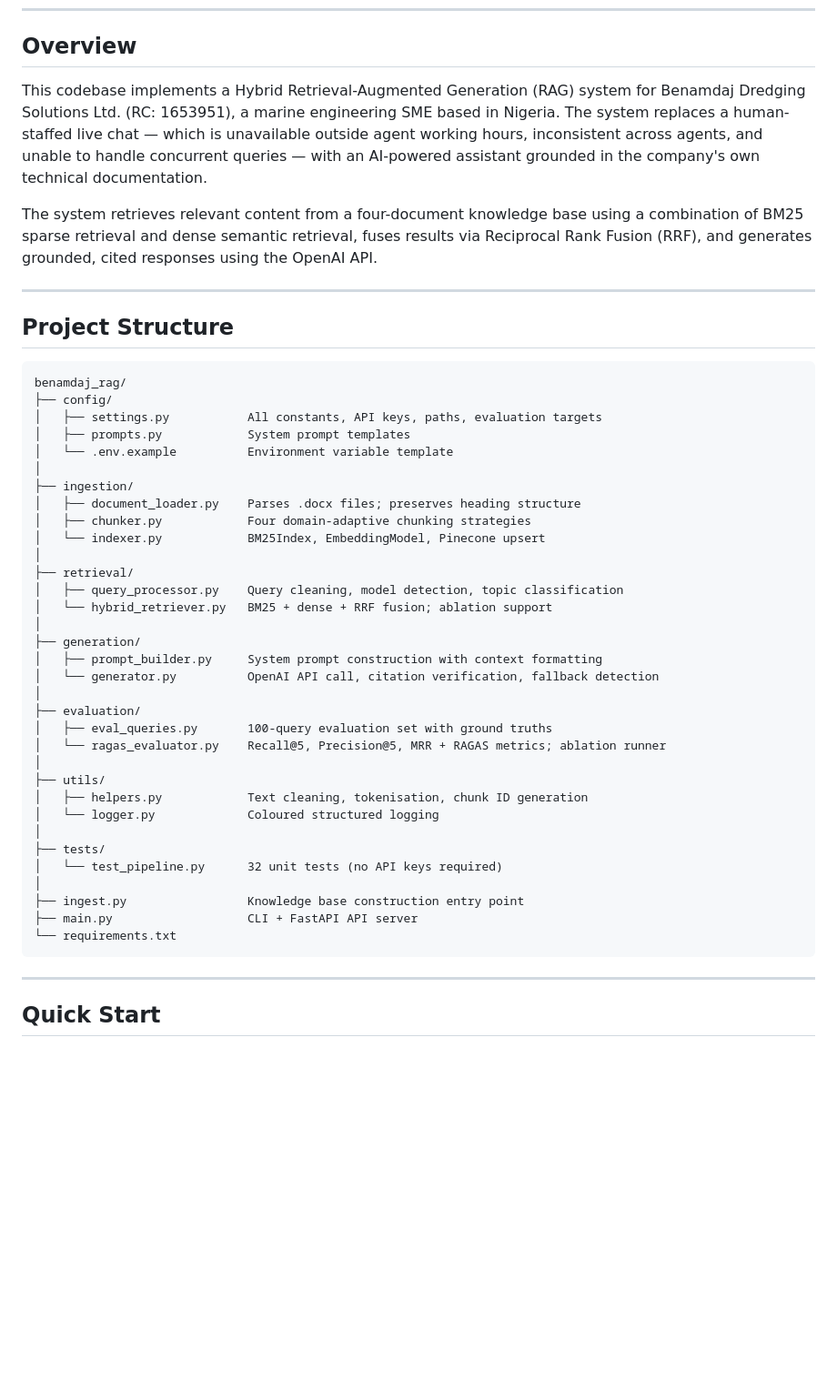
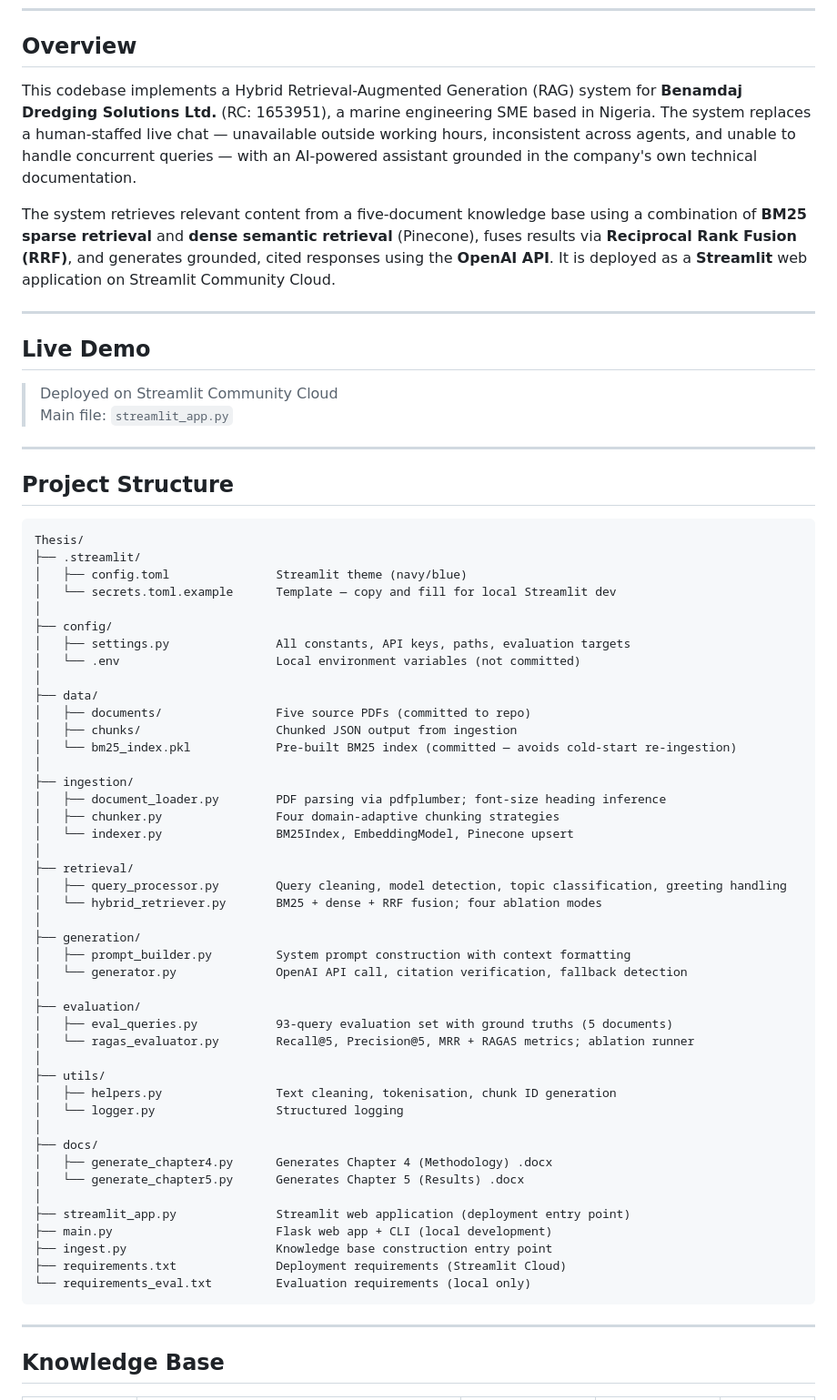
Before and after one commit to otrisha/Hybrid-RAG-For-SME-Customer-Support, a Markdown page: README.md, the part around one of its changes. Shown at 91% size. Rendered like a GitHub page; blank space fills up the shorter version.

````diff
--- a/README.md
+++ b/README.md
@@ -9,51 +9,69 @@
 
 ## Overview
 
-This codebase implements a Hybrid Retrieval-Augmented Generation (RAG) system for Benamdaj Dredging Solutions Ltd. (RC: 1653951), a marine engineering SME based in Nigeria. The system replaces a human-staffed live chat — which is unavailable outside agent working hours, inconsistent across agents, and unable to handle concurrent queries — with an AI-powered assistant grounded in the company's own technical documentation.
+This codebase implements a Hybrid Retrieval-Augmented Generation (RAG) system for **Benamdaj Dredging Solutions Ltd.** (RC: 1653951), a marine engineering SME based in Nigeria. The system replaces a human-staffed live chat — unavailable outside working hours, inconsistent across agents, and unable to handle concurrent queries — with an AI-powered assistant grounded in the company's own technical documentation.
 
-The system retrieves relevant content from a four-document knowledge base using a combination of BM25 sparse retrieval and dense semantic retrieval, fuses results via Reciprocal Rank Fusion (RRF), and generates grounded, cited responses using the OpenAI API.
+The system retrieves relevant content from a five-document knowledge base using a combination of **BM25 sparse retrieval** and **dense semantic retrieval** (Pinecone), fuses results via **Reciprocal Rank Fusion (RRF)**, and generates grounded, cited responses using the **OpenAI API**. It is deployed as a **Streamlit** web application on Streamlit Community Cloud.
+
+---
+
+## Live Demo
+
+> Deployed on Streamlit Community Cloud
+> Main file: `streamlit_app.py`
 
 ---
 
 ## Project Structure
 
 ```
-benamdaj_rag/
+Thesis/
+├── .streamlit/
+│   ├── config.toml               Streamlit theme (navy/blue)
+│   └── secrets.toml.example      Template — copy and fill for local Streamlit dev
+│
 ├── config/
-│   ├── settings.py           All constants, API keys, paths, evaluation targets
-│   ├── prompts.py            System prompt templates
-│   └── .env.example          Environment variable template
+│   ├── settings.py               All constants, API keys, paths, evaluation targets
+│   └── .env                      Local environment variables (not committed)
+│
+├── data/
+│   ├── documents/                Five source PDFs (committed to repo)
+│   ├── chunks/                   Chunked JSON output from ingestion
+│   └── bm25_index.pkl            Pre-built BM25 index (committed — avoids cold-start re-ingestion)
 │
 ├── ingestion/
-│   ├── document_loader.py    Parses .docx files; preserves heading structure
-│   ├── chunker.py            Four domain-adaptive chunking strategies
-│   └── indexer.py            BM25Index, EmbeddingModel, Pinecone upsert
+│   ├── document_loader.py        PDF parsing via pdfplumber; font-size heading inference
+│   ├── chunker.py                Four domain-adaptive chunking strategies
+│   └── indexer.py                BM25Index, EmbeddingModel, Pinecone upsert
 │
 ├── retrieval/
-│   ├── query_processor.py    Query cleaning, model detection, topic classification
-│   └── hybrid_retriever.py   BM25 + dense + RRF fusion; ablation support
+│   ├── query_processor.py        Query cleaning, model detection, topic classification, greeting handling
+│   └── hybrid_retriever.py       BM25 + dense + RRF fusion; four ablation modes
 │
 ├── generation/
-│   ├── prompt_builder.py     System prompt construction with context formatting
-│   └── generator.py          OpenAI API call, citation verification, fallback detection
+│   ├── prompt_builder.py         System prompt construction with context formatting
+│   └── generator.py              OpenAI API call, citation verification, fallback detection
 │
 ├── evaluation/
-│   ├── eval_queries.py       100-query evaluation set with ground truths
-│   └── ragas_evaluator.py    Recall@5, Precision@5, MRR + RAGAS metrics; ablation runner
+│   ├── eval_queries.py           93-query evaluation set with ground truths (5 documents)
+│   └── ragas_evaluator.py        Recall@5, Precision@5, MRR + RAGAS metrics; ablation runner
 │
 ├── utils/
-│   ├── helpers.py            Text cleaning, tokenisation, chunk ID generation
-│   └── logger.py             Coloured structured logging
+│   ├── helpers.py                Text cleaning, tokenisation, chunk ID generation
+│   └── logger.py                 Structured logging
 │
-├── tests/
-│   └── test_pipeline.py      32 unit tests (no API keys required)
+├── docs/
+│   ├── generate_chapter4.py      Generates Chapter 4 (Methodology) .docx
+│   └── generate_chapter5.py      Generates Chapter 5 (Results) .docx
 │
-├── ingest.py                 Knowledge base construction entry point
-├── main.py                   CLI + FastAPI API server
-└── requirements.txt
+├── streamlit_app.py              Streamlit web application (deployment entry point)
+├── main.py                       Flask web app + CLI (local development)
+├── ingest.py                     Knowledge base construction entry point
+├── requirements.txt              Deployment requirements (Streamlit Cloud)
+└── requirements_eval.txt         Evaluation requirements (local only)
 ```
 
 ---
 
-## Quick Start
+## Knowledge Base
 
````
Also changed, not shown: other parts of README.md (+123 -64 lines).
